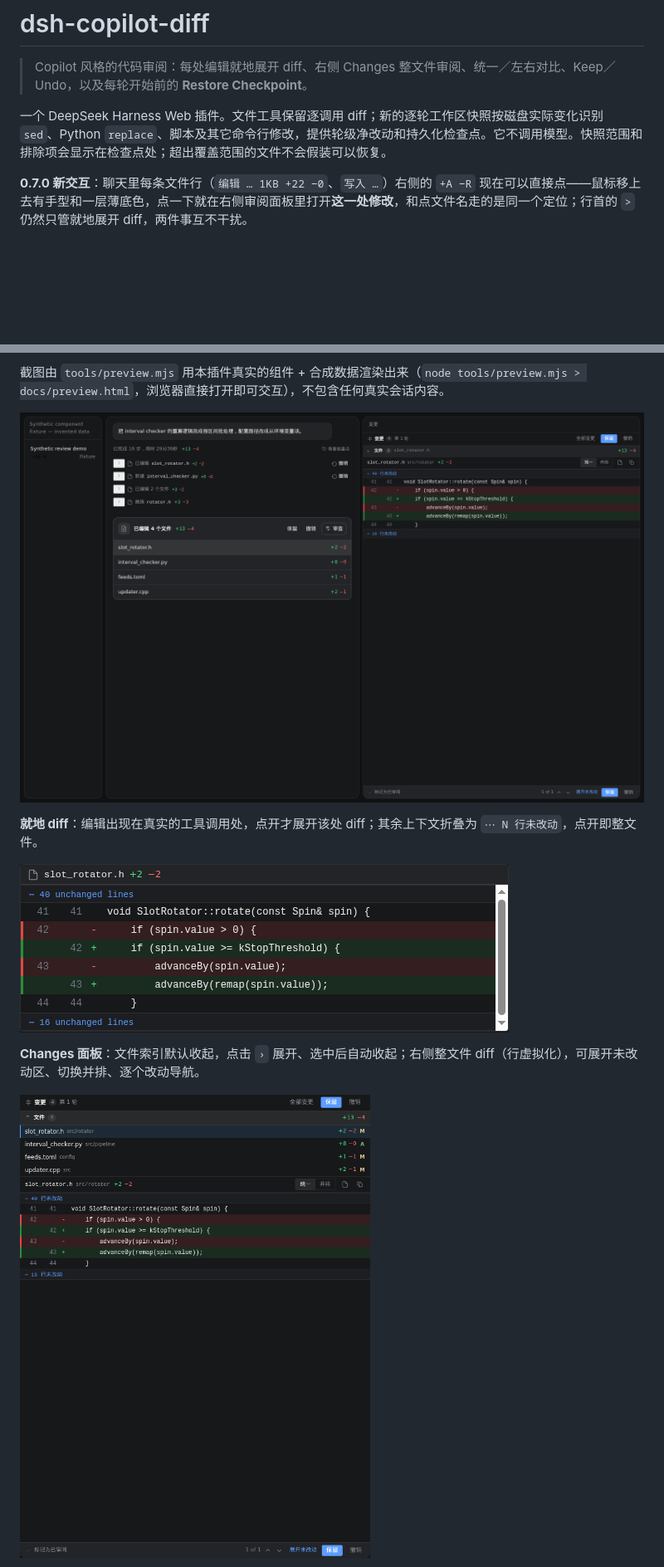
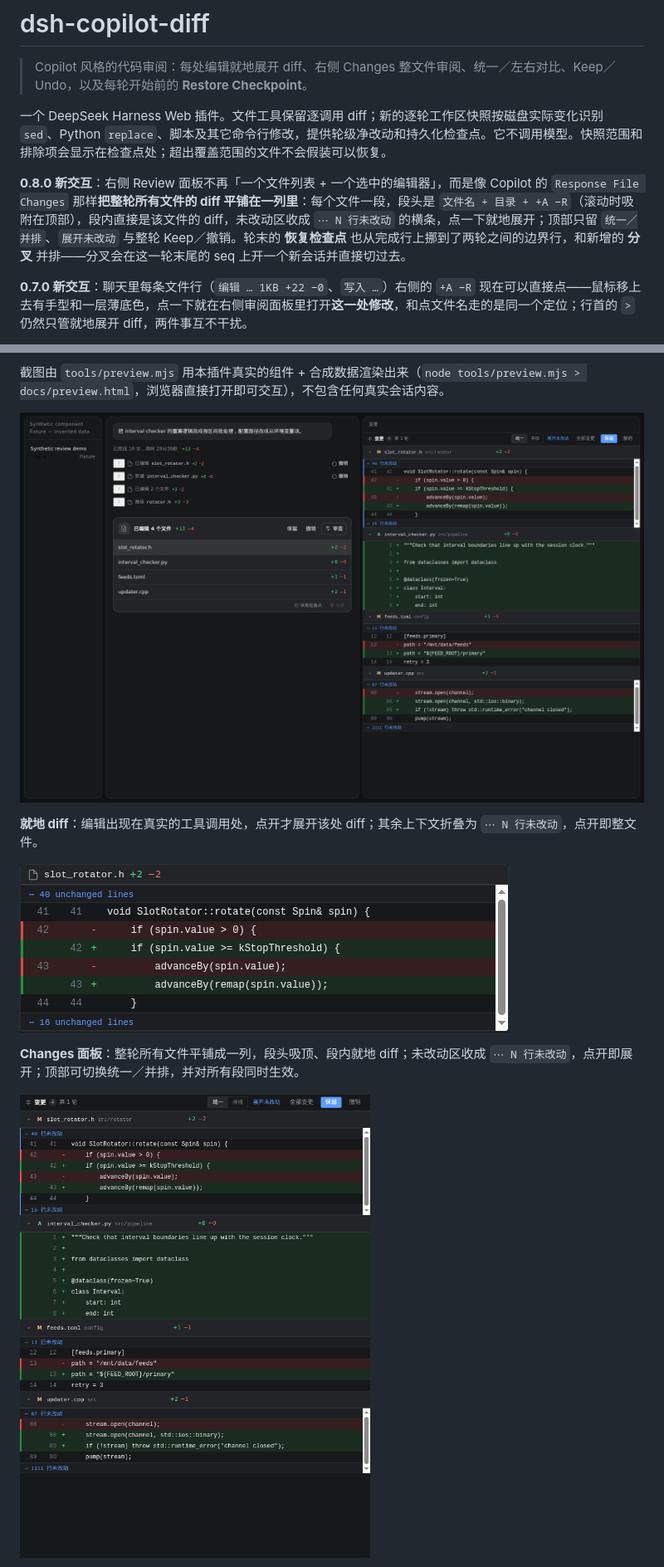
Before and after one commit to huieric/dsh-copilot-diff, a Markdown page: README.md, 2 parts joined by grey strips. Shown at 83% size. GitHub-like rendering; pictures changed too: docs/screenshots/expanded.png, docs/screenshots/overview.png; blank space fills up the shorter version.

```diff
--- a/README.md
+++ b/README.md
@@ -3,6 +3,8 @@
 > Copilot 风格的代码审阅：每处编辑就地展开 diff、右侧 Changes 整文件审阅、统一／左右对比、Keep／Undo，以及每轮开始前的 **Restore Checkpoint**。
 
 一个 DeepSeek Harness Web 插件。文件工具保留逐调用 diff；新的逐轮工作区快照按磁盘实际变化识别 `sed`、Python `replace`、脚本及其它命令行修改，提供轮级净改动和持久化检查点。它不调用模型。快照范围和排除项会显示在检查点处；超出覆盖范围的文件不会假装可以恢复。
+
+**0.8.0 新交互**：右侧 Review 面板不再「一个文件列表 + 一个选中的编辑器」，而是像 Copilot 的 `Response File Changes` 那样**把整轮所有文件的 diff 平铺在一列里**：每个文件一段，段头是 `文件名 + 目录 + +A −R`（滚动时吸附在顶部），段内直接是该文件的 diff，未改动区收成 `⋯ N 行未改动` 的横条，点一下就地展开；顶部只留 `统一／并排`、`展开未改动` 与整轮 Keep／撤销。轮末的 **恢复检查点** 也从完成行上挪到了两轮之间的边界行，和新增的 **分叉** 并排——分叉会在这一轮末尾的 seq 上开一个新会话并直接切过去。
 
 **0.7.0 新交互**：聊天里每条文件行（`编辑 … 1KB +22 −0`、`写入 …`）右侧的 `+A −R` 现在可以直接点——鼠标移上去有手型和一层薄底色，点一下就在右侧审阅面板里打开**这一处修改**，和点文件名走的是同一个定位；行首的 `>` 仍然只管就地展开 diff，两件事互不干扰。
 
@@ -22,6 +24,6 @@
 
 ![就地展开的 diff](docs/screenshots/inline.png)
 
-**Changes 面板**：文件索引默认收起，点击 `›` 展开、选中后自动收起；右侧整文件 diff（行虚拟化），可展开未改动区、切换并排、逐个改动导航。
+**Changes 面板**：整轮所有文件平铺成一列，段头吸顶、段内就地 diff；未改动区收成 `⋯ N 行未改动`，点开即展开；顶部可切换统一／并排，并对所有段同时生效。
 
 ![侧栏整文件审阅](docs/screenshots/expanded.png)
```
Also changed, not shown: other parts of README.md (+17 -7 lines), docs/verification.md (+9 -6 lines), docs/screenshots/boundary.png (added), docs/screenshots/split.png, docs/screenshots/unchanged.png (added), 6 other files.
